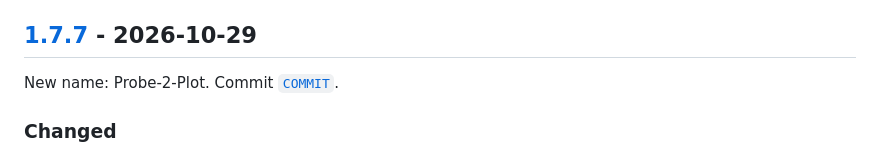
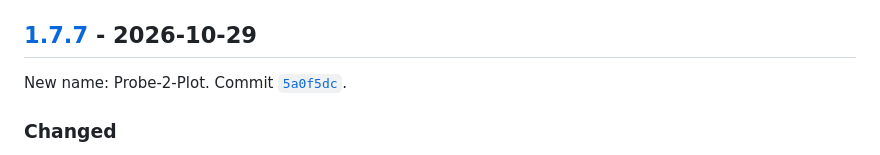
Before and after one commit to IamRepository/BBQ_temp_dashboard, a Markdown page: CHANGELOG.md, the part around one of its changes. Drawn GitHub-style.

Commit message:
Changelog: link v1.7.7 to its release commit
Co-Authored-By: Claude Opus 5.5 <noreply@anthropic.com>
Claude-Session: https://claude.ai/code/session_01PYYSw2jwtnAwNBXNDDVMoh

```diff
--- a/CHANGELOG.md
+++ b/CHANGELOG.md
@@ -4,7 +4,7 @@ All releases of Probe-2-Plot (called Cook Profile Dashboard up to v1.7.6), newes
 
 ## [1.7.7] - 2026-10-29
 
-New name: Probe-2-Plot. Commit [`COMMIT`](https://github.com/IamRepository/BBQ_temp_dashboard/commit/COMMIT).
+New name: Probe-2-Plot. Commit [`5a0f5dc`](https://github.com/IamRepository/BBQ_temp_dashboard/commit/5a0f5dc).
 
 ### Changed
 - **The app is now called Probe-2-Plot** (was Cook Profile Dashboard), in the same style as its companion app Chart-2-Data: probe readings in, plots out.
```
Also changed, not shown: other parts of CHANGELOG.md (+1 -1 lines).
